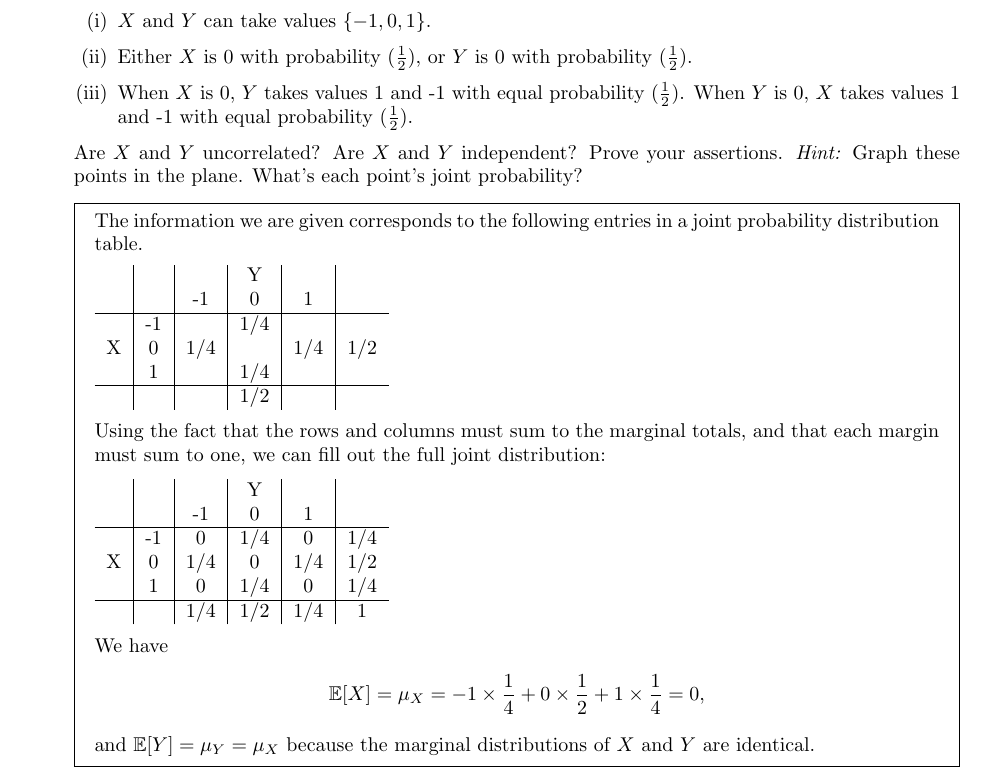
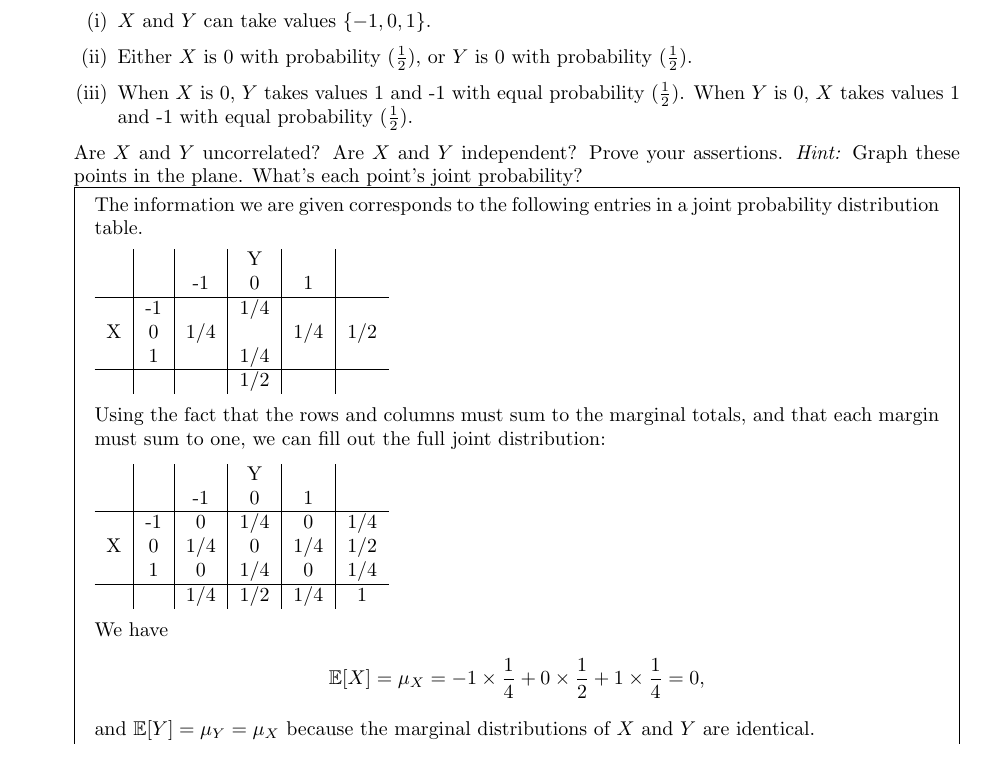
Before and after one commit to dandavison/mathematics, a LaTeX problem sheet (machine-learning-cs189-hw3.tex, which reads notes.sty): part of page 1 of 20 before the commit and part of page 1 of 19 after it, cut so that both start at the same text. Compiled offline with pdfLaTeX.

Commit message:
Consolidate packages

```diff
--- a/machine-learning-cs189-hw3.tex
+++ b/machine-learning-cs189-hw3.tex
@@ -1,14 +1,5 @@
 \documentclass{article}
-\usepackage[utf8]{inputenc}
-\usepackage[margin=1in]{geometry}
-\usepackage{soul,color}
-\usepackage{amsfonts, amsmath, amssymb}
-\usepackage{bbm}
-\usepackage{enumitem}
-\usepackage[nobreak=true]{mdframed}
 \usepackage{notes}
-\usepackage{graphicx}
-\usepackage{minted}
 
 \newcommand{\solution}{\textbf{Solution: }}
 \renewcommand{\N}{\mathcal{N}}
--- a/notes.sty
+++ b/notes.sty
@@ -3,6 +3,7 @@
 \usepackage{caption}
 \usepackage{bbm}
 \usepackage{enumitem}
+\usepackage{minted}
 
 % \DeclareMathOperator{\sec}{\text{sec}}
 \DeclareMathOperator{\Bern}{\text{Bern}}
```
